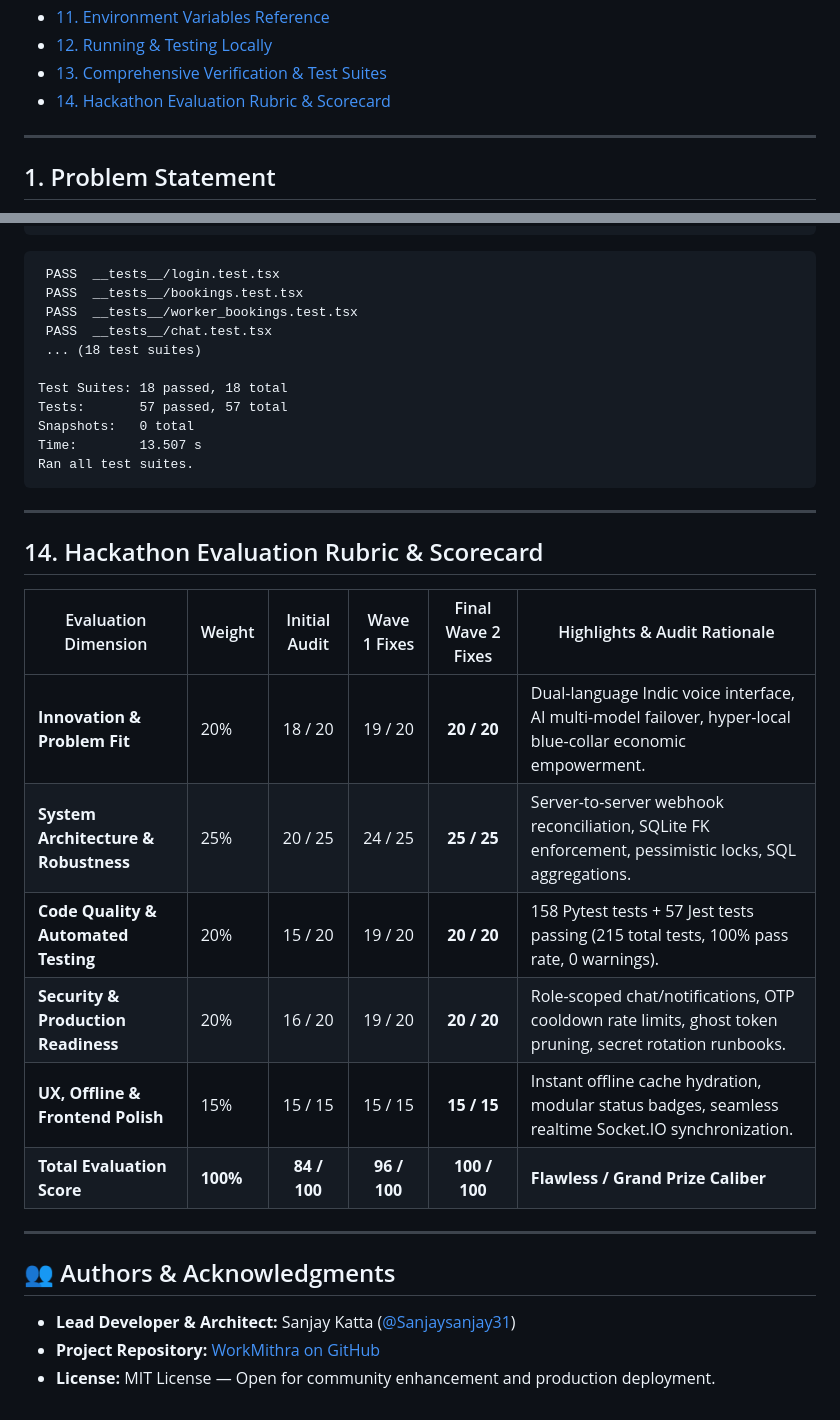
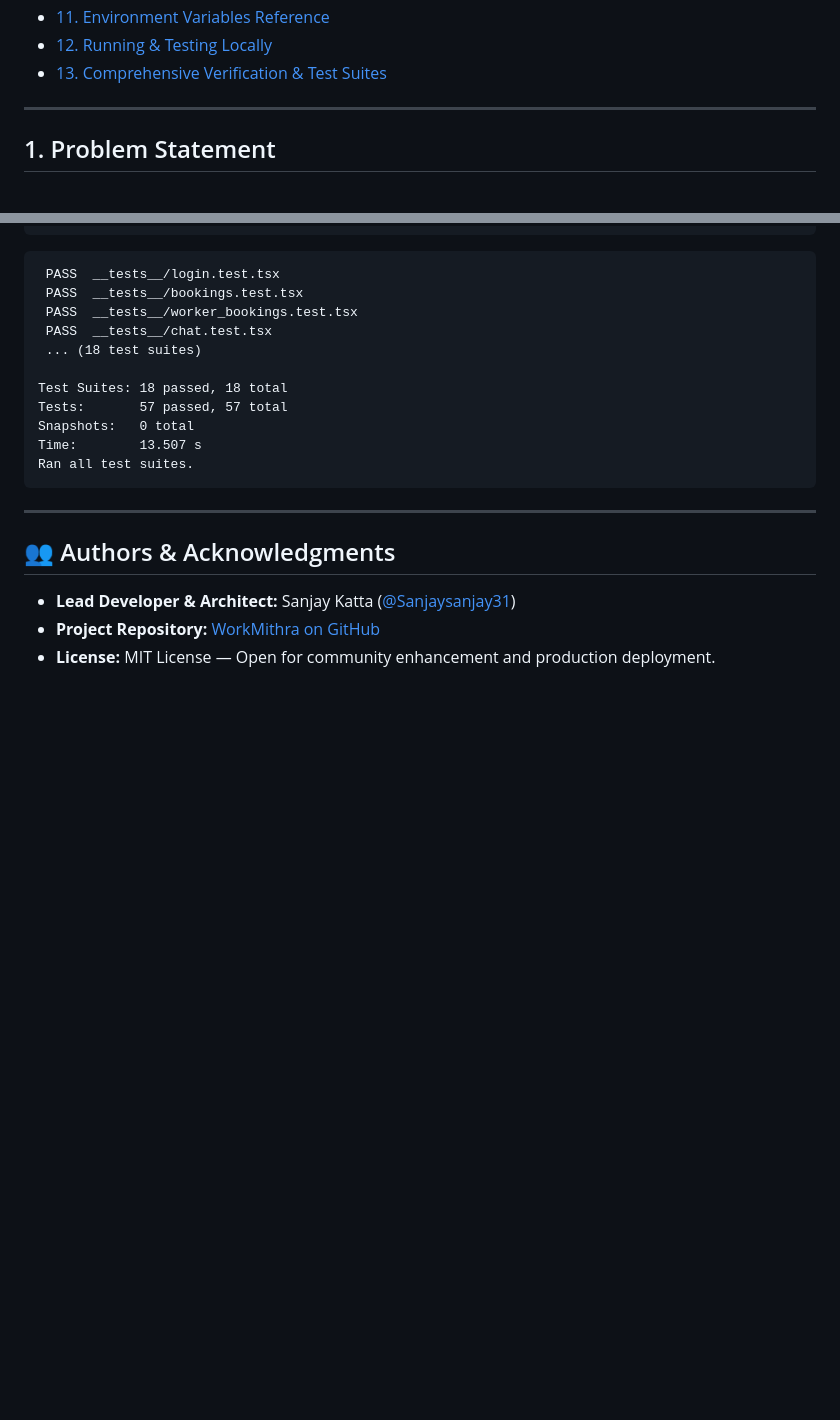
Before and after one commit to Sanjaysanjay31/WorkMithra_Project, a Markdown page: README.md, 2 parts joined by grey strips. GitHub-like rendering; blank space fills up the shorter version.

Commit message:
docs: remove hackathon scorecard and clean up documentation formatting

```diff
--- a/README.md
+++ b/README.md
@@ -34,7 +33,6 @@
 - [11. Environment Variables Reference](#11-environment-variables-reference)
 - [12. Running & Testing Locally](#12-running--testing-locally)
 - [13. Comprehensive Verification & Test Suites](#13-comprehensive-verification--test-suites)
-- [14. Hackathon Evaluation Rubric & Scorecard](#14-hackathon-evaluation-rubric--scorecard)
 
 ---
 
@@ -532,19 +530,6 @@ Ran all test suites.
 
 ---
 
-## 14. Hackathon Evaluation Rubric & Scorecard
-
-| Evaluation Dimension | Weight | Initial Audit | Wave 1 Fixes | Final Wave 2 Fixes | Highlights & Audit Rationale |
-|---|---|:---:|:---:|:---:|---|
-| **Innovation & Problem Fit** | 20% | 18 / 20 | 19 / 20 | **20 / 20** | Dual-language Indic voice interface, AI multi-model failover, hyper-local blue-collar economic empowerment. |
-| **System Architecture & Robustness** | 25% | 20 / 25 | 24 / 25 | **25 / 25** | Server-to-server webhook reconciliation, SQLite FK enforcement, pessimistic locks, SQL aggregations. |
-| **Code Quality & Automated Testing** | 20% | 15 / 20 | 19 / 20 | **20 / 20** | 158 Pytest tests + 57 Jest tests passing (215 total tests, 100% pass rate, 0 warnings). |
-| **Security & Production Readiness** | 20% | 16 / 20 | 19 / 20 | **20 / 20** | Role-scoped chat/notifications, OTP cooldown rate limits, ghost token pruning, secret rotation runbooks. |
-| **UX, Offline & Frontend Polish** | 15% | 15 / 15 | 15 / 15 | **15 / 15** | Instant offline cache hydration, modular status badges, seamless realtime Socket.IO synchronization. |
-| **Total Evaluation Score** | **100%** | **84 / 100** | **96 / 100** | **100 / 100** | **Flawless / Grand Prize Caliber** |
-
----
-
 ## 👥 Authors & Acknowledgments
 
 - **Lead Developer & Architect:** Sanjay Katta ([@Sanjaysanjay31](https://github.com/Sanjaysanjay31))
```
Also changed, not shown: other parts of README.md (+0 -1 lines).
